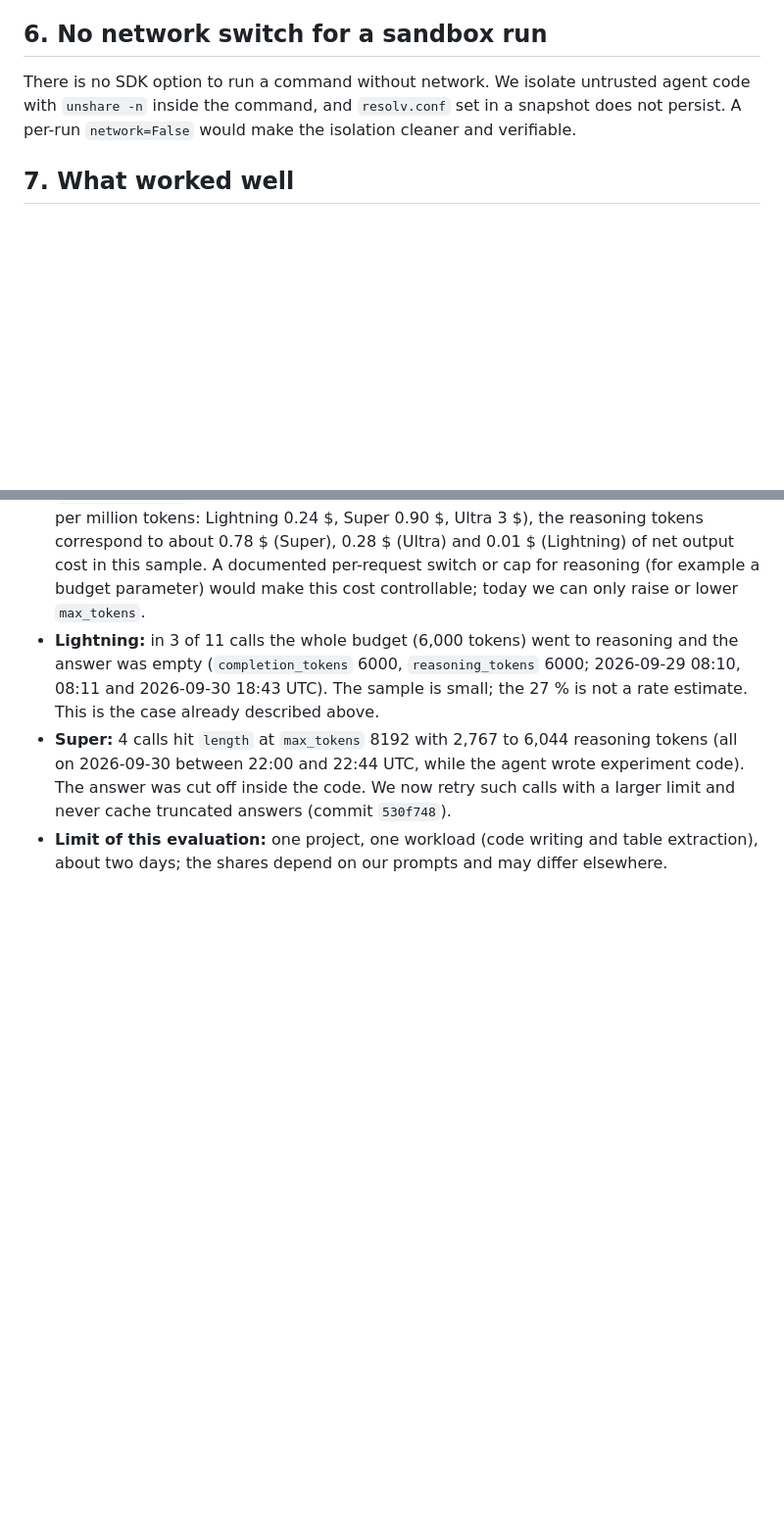
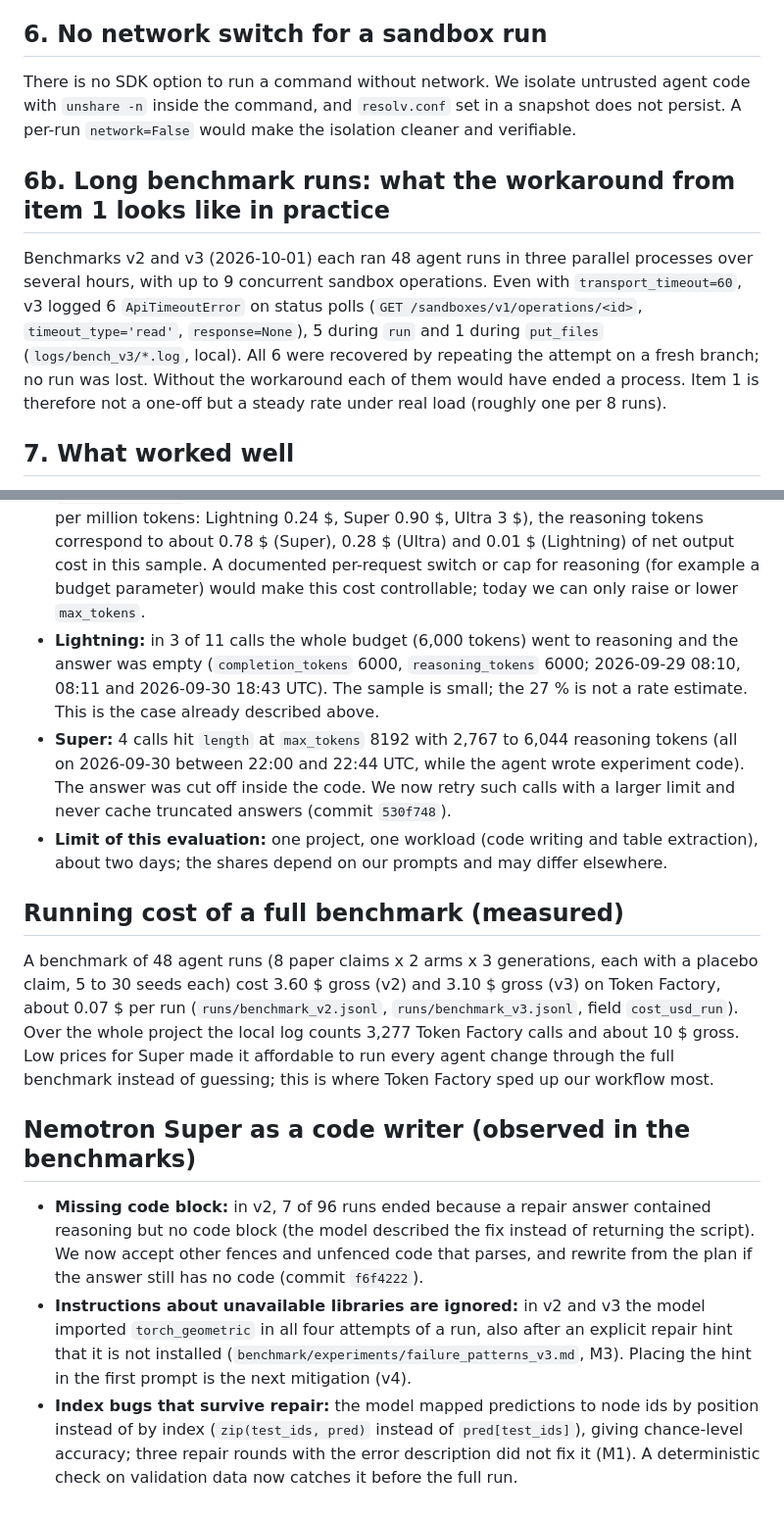
Before and after one commit to Script-hpp/Nullius, a Markdown page: docs/nebius_feedback.md, 2 parts joined by grey strips. Shown at 98% size. GitHub-like rendering; blank space fills up the shorter version.

Commit message:
Nebius feedback: sandbox timeouts under long benchmark load, cost of a full benchmark, Nemotron Super as code writer
Co-Authored-By: Claude Opus 5.5 <noreply@anthropic.com>
Claude-Session: https://claude.ai/code/session_01EhefgokLMSYQWyxeEGvEjA

```diff
--- a/docs/nebius_feedback.md
+++ b/docs/nebius_feedback.md
@@ -26,6 +26,9 @@ The SDK default `default_truncate_output_at` is 64 KiB and silently truncates st
 ## 6. No network switch for a sandbox run
 There is no SDK option to run a command without network. We isolate untrusted agent code with `unshare -n` inside the command, and `resolv.conf` set in a snapshot does not persist. A per-run `network=False` would make the isolation cleaner and verifiable.
 
+## 6b. Long benchmark runs: what the workaround from item 1 looks like in practice
+Benchmarks v2 and v3 (2026-10-01) each ran 48 agent runs in three parallel processes over several hours, with up to 9 concurrent sandbox operations. Even with `transport_timeout=60`, v3 logged 6 `ApiTimeoutError` on status polls (`GET /sandboxes/v1/operations/<id>`, `timeout_type='read'`, `response=None`), 5 during `run` and 1 during `put_files` (`logs/bench_v3/*.log`, local). All 6 were recovered by repeating the attempt on a fresh branch; no run was lost. Without the workaround each of them would have ended a process. Item 1 is therefore not a one-off but a steady rate under real load (roughly one per 8 runs).
+
 ## 7. What worked well
 - Real branching from one snapshot is exactly the abstraction the agent needed; 20 parallel branches from one snapshot ran without errors in our test.
 - `apply_files` with several files in one call keeps the operation count low.
@@ -52,3 +55,11 @@ Evaluated from `logs/costs.jsonl` (local, not in Git) with a throwaway script ou
 - **Lightning:** in 3 of 11 calls the whole budget (6,000 tokens) went to reasoning and the answer was empty (`completion_tokens` 6000, `reasoning_tokens` 6000; 2026-09-29 08:10, 08:11 and 2026-09-30 18:43 UTC). The sample is small; the 27 % is not a rate estimate. This is the case already described above.
 - **Super:** 4 calls hit `length` at `max_tokens` 8192 with 2,767 to 6,044 reasoning tokens (all on 2026-09-30 between 22:00 and 22:44 UTC, while the agent wrote experiment code). The answer was cut off inside the code. We now retry such calls with a larger limit and never cache truncated answers (commit `530f748`).
 - **Limit of this evaluation:** one project, one workload (code writing and table extraction), about two days; the shares depend on our prompts and may differ elsewhere.
+
+## Running cost of a full benchmark (measured)
+A benchmark of 48 agent runs (8 paper claims x 2 arms x 3 generations, each with a placebo claim, 5 to 30 seeds each) cost 3.60 $ gross (v2) and 3.10 $ gross (v3) on Token Factory, about 0.07 $ per run (`runs/benchmark_v2.jsonl`, `runs/benchmark_v3.jsonl`, field `cost_usd_run`). Over the whole project the local log counts 3,277 Token Factory calls and about 10 $ gross. Low prices for Super made it affordable to run every agent change through the full benchmark instead of guessing; this is where Token Factory sped up our workflow most.
+
+## Nemotron Super as a code writer (observed in the benchmarks)
+- **Missing code block:** in v2, 7 of 96 runs ended because a repair answer contained reasoning but no code block (the model described the fix instead of returning the script). We now accept other fences and unfenced code that parses, and rewrite from the plan if the answer still has no code (commit `f6f4222`).
+- **Instructions about unavailable libraries are ignored:** in v2 and v3 the model imported `torch_geometric` in all four attempts of a run, also after an explicit repair hint that it is not installed (`benchmark/experiments/failure_patterns_v3.md`, M3). Placing the hint in the first prompt is the next mitigation (v4).
+- **Index bugs that survive repair:** the model mapped predictions to node ids by position instead of by index (`zip(test_ids, pred)` instead of `pred[test_ids]`), giving chance-level accuracy; three repair rounds with the error description did not fix it (M1). A deterministic check on validation data now catches it before the full run.
```
